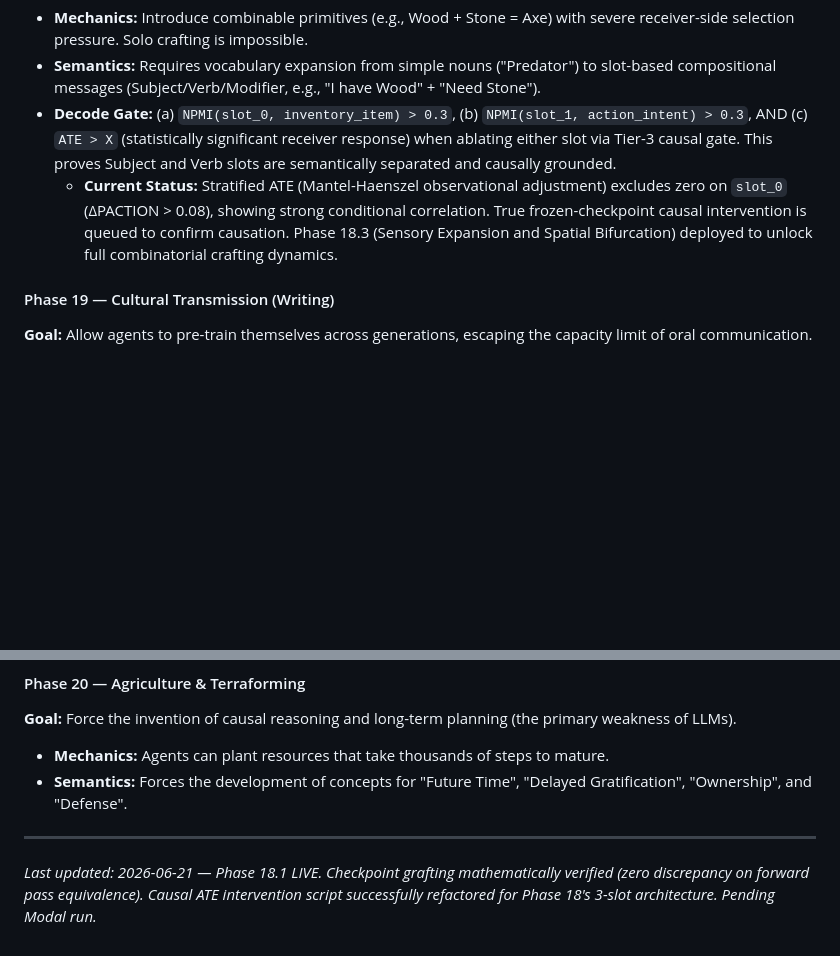
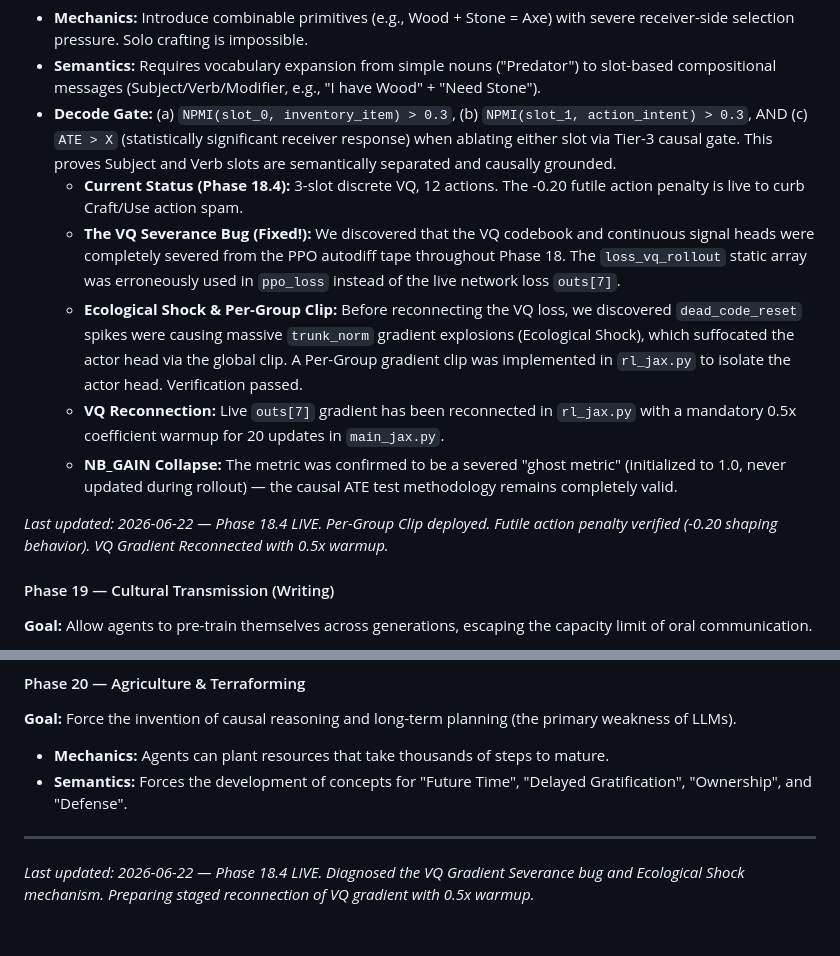
Before and after one commit to overlordxrz-source/throng, a Markdown page: THRONG.md, 2 parts joined by grey strips. Drawn GitHub-style; blank space fills up the shorter version.

Commit message:
Docs: Update THRONG.md with Phase 18.4 completion

```diff
--- a/THRONG.md
+++ b/THRONG.md
@@ -1353,7 +1353,13 @@ If our true goal is to force the emergence of AGI-level intelligence purely thro
 - **Mechanics:** Introduce combinable primitives (e.g., Wood + Stone = Axe) with severe receiver-side selection pressure. Solo crafting is impossible.
 - **Semantics:** Requires vocabulary expansion from simple nouns ("Predator") to slot-based compositional messages (Subject/Verb/Modifier, e.g., "I have Wood" + "Need Stone").
 - **Decode Gate:** (a) `NPMI(slot_0, inventory_item) > 0.3`, (b) `NPMI(slot_1, action_intent) > 0.3`, AND (c) `ATE > X` (statistically significant receiver response) when ablating either slot via Tier-3 causal gate. This proves Subject and Verb slots are semantically separated and causally grounded.
-  - **Current Status:** Stratified ATE (Mantel-Haenszel observational adjustment) excludes zero on `slot_0` (ΔPACTION > 0.08), showing strong conditional correlation. True frozen-checkpoint causal intervention is queued to confirm causation. Phase 18.3 (Sensory Expansion and Spatial Bifurcation) deployed to unlock full combinatorial crafting dynamics.
+  - **Current Status (Phase 18.4):** 3-slot discrete VQ, 12 actions. The -0.20 futile action penalty is live to curb Craft/Use action spam.
+  - **The VQ Severance Bug (Fixed!):** We discovered that the VQ codebook and continuous signal heads were completely severed from the PPO autodiff tape throughout Phase 18. The `loss_vq_rollout` static array was erroneously used in `ppo_loss` instead of the live network loss `outs[7]`.
+  - **Ecological Shock & Per-Group Clip:** Before reconnecting the VQ loss, we discovered `dead_code_reset` spikes were causing massive `trunk_norm` gradient explosions (Ecological Shock), which suffocated the actor head via the global clip. A Per-Group gradient clip was implemented in `rl_jax.py` to isolate the actor head. Verification passed.
+  - **VQ Reconnection:** Live `outs[7]` gradient has been reconnected in `rl_jax.py` with a mandatory 0.5x coefficient warmup for 20 updates in `main_jax.py`.
+  - **NB_GAIN Collapse:** The metric was confirmed to be a severed "ghost metric" (initialized to 1.0, never updated during rollout) — the causal ATE test methodology remains completely valid.
+
+*Last updated: 2026-06-22 — Phase 18.4 LIVE. Per-Group Clip deployed. Futile action penalty verified (-0.20 shaping behavior). VQ Gradient Reconnected with 0.5x warmup.*
 
 #### Phase 19 — Cultural Transmission (Writing)
 **Goal:** Allow agents to pre-train themselves across generations, escaping the capacity limit of oral communication.
@@ -1367,4 +1373,4 @@ If our true goal is to force the emergence of AGI-level intelligence purely thro
 
 ---
 
-*Last updated: 2026-06-21 — Phase 18.1 LIVE. Checkpoint grafting mathematically verified (zero discrepancy on forward pass equivalence). Causal ATE intervention script successfully refactored for Phase 18's 3-slot architecture. Pending Modal run.*
+*Last updated: 2026-06-22 — Phase 18.4 LIVE. Diagnosed the VQ Gradient Severance bug and Ecological Shock mechanism. Preparing staged reconnection of VQ gradient with 0.5x warmup.*
```
